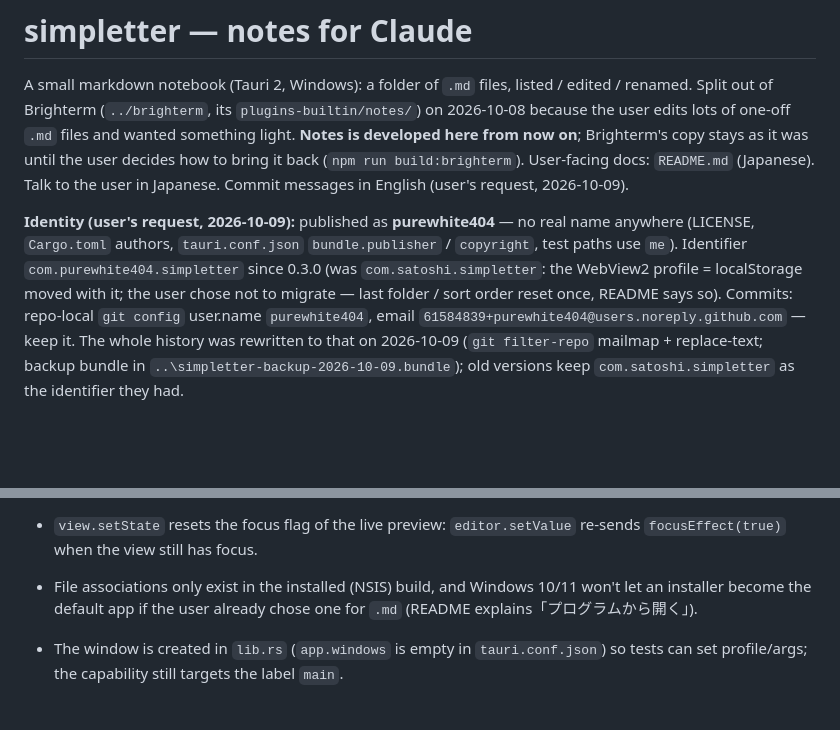
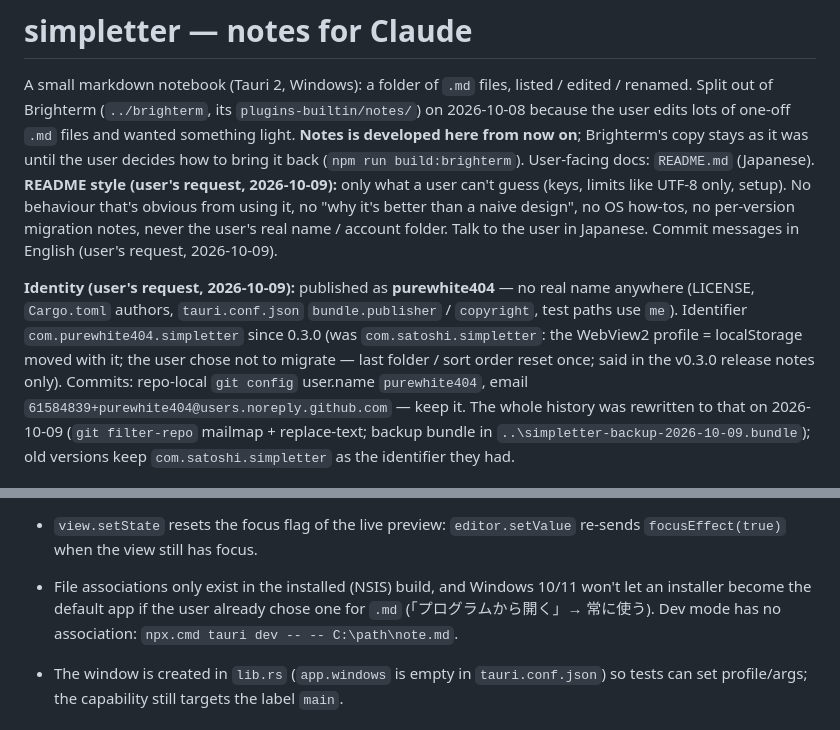
Before and after one commit to purewhite404/simpletter, a Markdown page: CLAUDE.md, 2 parts joined by grey strips. Rendered like a GitHub page; blank space fills up the shorter version.

```diff
--- a/CLAUDE.md
+++ b/CLAUDE.md
@@ -5,12 +5,15 @@ renamed. Split out of Brighterm (`../brighterm`, its `plugins-builtin/notes/`) o
 because the user edits lots of one-off `.md` files and wanted something light. **Notes is
 developed here from now on**; Brighterm's copy stays as it was until the user decides how to
 bring it back (`npm run build:brighterm`). User-facing docs: `README.md` (Japanese).
+**README style (user's request, 2026-10-09):** only what a user can't guess (keys, limits like UTF-8 only, setup).
+No behaviour that's obvious from using it, no "why it's better than a naive design", no OS how-tos, no
+per-version migration notes, never the user's real name / account folder.
 Talk to the user in Japanese. Commit messages in English (user's request, 2026-10-09).
 
 **Identity (user's request, 2026-10-09):** published as **purewhite404** — no real name anywhere (LICENSE,
 `Cargo.toml` authors, `tauri.conf.json` `bundle.publisher` / `copyright`, test paths use `me`). Identifier
 `com.purewhite404.simpletter` since 0.3.0 (was `com.satoshi.simpletter`: the WebView2 profile = localStorage moved
-with it; the user chose not to migrate — last folder / sort order reset once, README says so). Commits: repo-local
+with it; the user chose not to migrate — last folder / sort order reset once; said in the v0.3.0 release notes only). Commits: repo-local
 `git config` user.name `purewhite404`, email `61584839+purewhite404@users.noreply.github.com` — keep it. The whole
 history was rewritten to that on 2026-10-09 (`git filter-repo` mailmap + replace-text; backup bundle in
 `..\simpletter-backup-2026-10-09.bundle`); old versions keep `com.satoshi.simpletter` as the identifier they had.
@@ -240,7 +243,7 @@ Temp dirs / screenshots: Windows `%TEMP%` (from WSL: `cmd.exe /c echo %TEMP%`, t
 - `view.setState` resets the focus flag of the live preview: `editor.setValue` re-sends `focusEffect(true)`
   when the view still has focus.
 - File associations only exist in the installed (NSIS) build, and Windows 10/11 won't let an installer
-  become the default app if the user already chose one for `.md` (README explains「プログラムから開く」).
+  become the default app if the user already chose one for `.md` (「プログラムから開く」→ 常に使う). Dev mode has no association: `npx.cmd tauri dev -- -- C:\path\note.md`.
 - The window is created in `lib.rs` (`app.windows` is empty in `tauri.conf.json`) so tests can set
   profile/args; the capability still targets the label `main`.
 
```
Also changed, not shown: README.md (+1 -36 lines).
